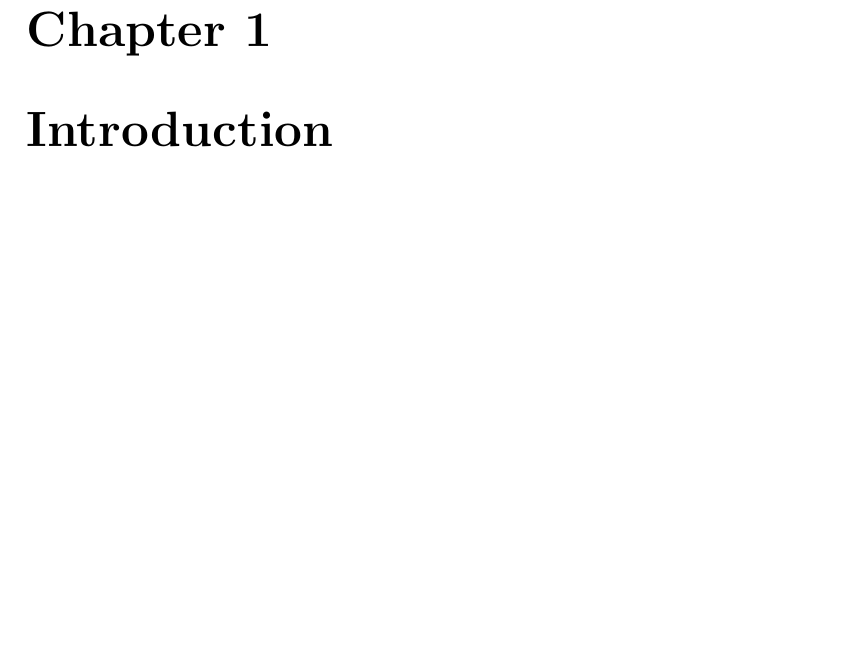
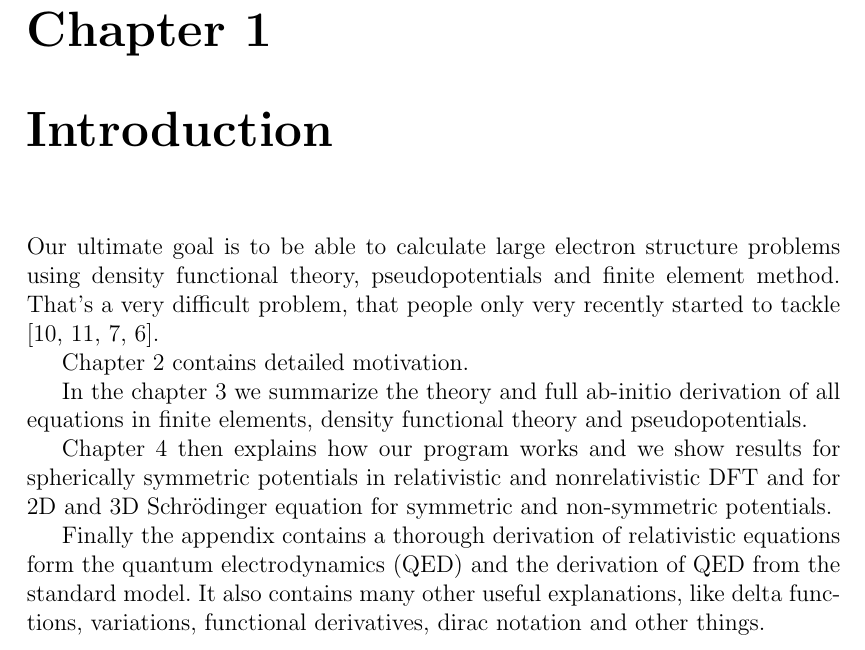
Before and after one commit to certik/master, a LaTeX thesis (master.tex, which reads introduction.tex): part of page 6 of 87, cut so that both start at the same text, the shorter picture padded with empty space. Compiled offline with pdfLaTeX.

Commit message:
introduction written

```diff
--- /dev/null
+++ b/introduction.tex
@@ -0,0 +1,20 @@
+Our ultimate goal is to be able to calculate large electron structure problems
+using density functional theory, pseudopotentials and finite element method.
+That's a very difficult problem, that people only very recently started to
+tackle \cite{pask1, pask2, ortiz1, ortiz2}.
+
+Chapter 2 contains detailed motivation.
+
+In the chapter 3 we summarize the theory and full ab-initio
+derivation of all equations in finite elements, density functional theory and
+pseudopotentials.
+
+Chapter 4 then explains how our program works and we show results for
+spherically symmetric potentials in relativistic and nonrelativistic DFT and
+for 2D and 3D Schr\"odinger equation for symmetric and non-symmetric
+potentials.
+
+Finally the appendix contains a thorough derivation of relativistic equations
+form the quantum electrodynamics (QED) and the derivation of QED from the
+standard model. It also contains many other useful explanations, like delta
+functions, variations, functional derivatives, dirac notation and other things.
```
Also changed, not shown: master.tex (+1 -0 lines).
